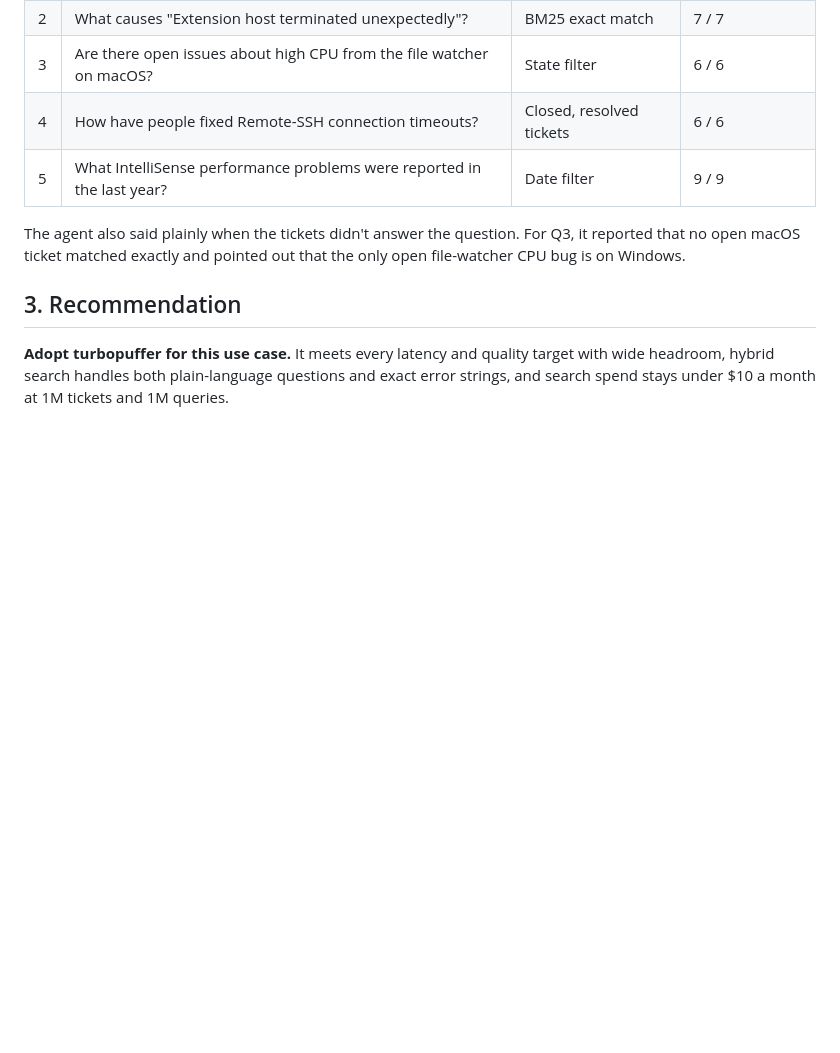
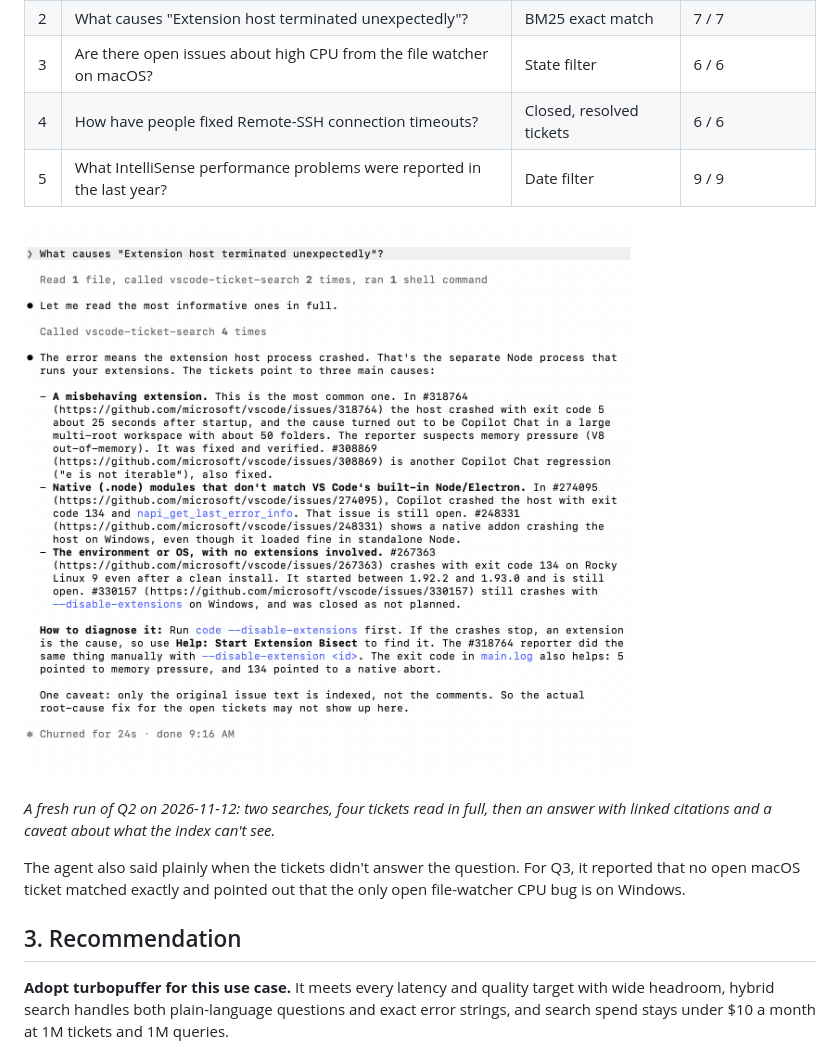
Before and after one commit to glocer/turbopuffer-support-search-poc, a Markdown page: README.md, the part around the change. Rendered like a GitHub page; pictures changed too: results/agent-answer.png (added); blank space fills up the shorter version.

Commit message:
README: add agent answer screenshot
Co-Authored-By: Claude Opus 5.5 <noreply@anthropic.com>

```diff
--- a/README.md
+++ b/README.md
@@ -84,7 +84,9 @@ Claude Code acted as the support agent, calling the search through an MCP server
 | 4 | How have people fixed Remote-SSH connection timeouts? | Closed, resolved tickets | 6 / 6 |
 | 5 | What IntelliSense performance problems were reported in the last year? | Date filter | 9 / 9 |
 
-<!-- Screenshot: results/agent-answer.png (Claude Code answering Q2 with citations) -->
+![Claude Code answering Q2 with cited tickets](results/agent-answer.png)
+
+*A fresh run of Q2 on 2026-11-12: two searches, four tickets read in full, then an answer with linked citations and a caveat about what the index can't see.*
 
 The agent also said plainly when the tickets didn't answer the question. For Q3, it reported that no open macOS ticket matched exactly and pointed out that the only open file-watcher CPU bug is on Windows.
 
```
